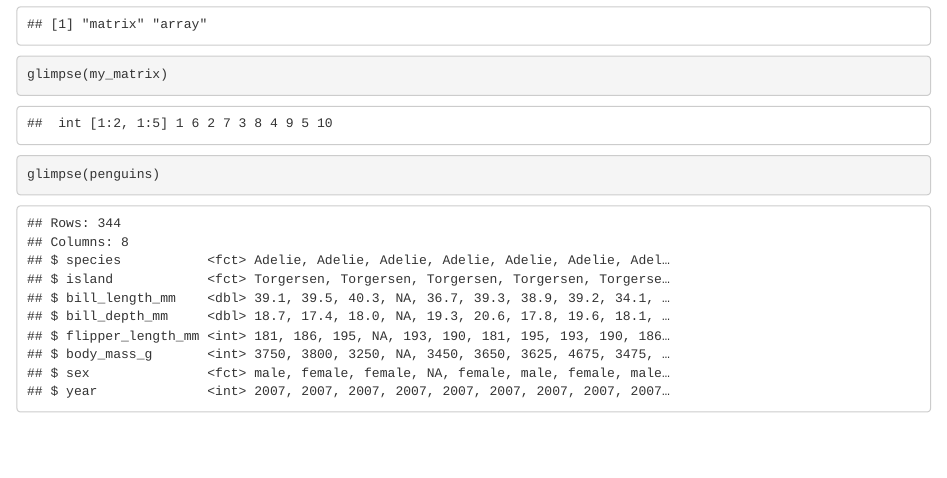
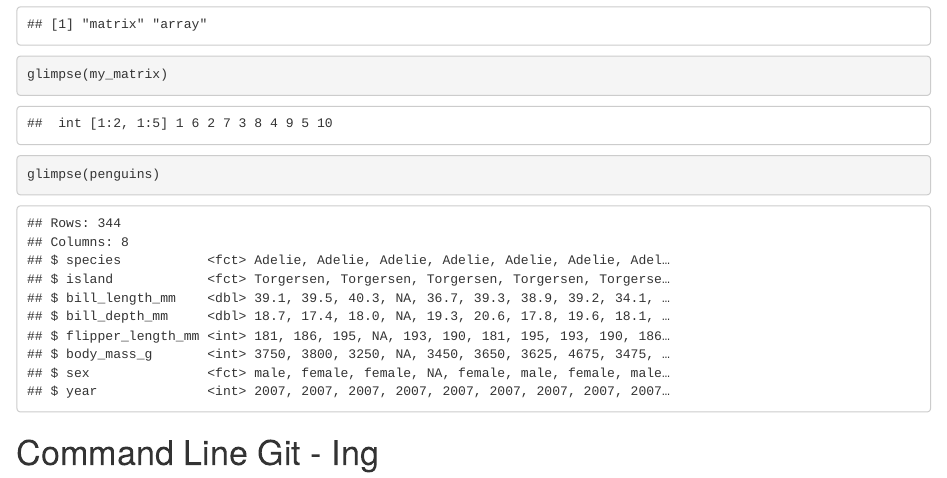
Before and after one commit to CarloBroderick/version_cotrol_time, an R Markdown document (Vectors.Rmd): the page in a window 1100 px wide, from 1470 px down. Rendered offline with R 4.5, knitr and Pandoc, with nearby package versions.

Commit message:
This is a terminal line commit with vector docs

````diff
--- a/Vectors.Rmd
+++ b/Vectors.Rmd
@@ -63,4 +63,8 @@ class(my_matrix)
 glimpse(my_matrix)
 
 glimpse(penguins)
+
+
 ```
+
+# Command Line Git - Ing
````
